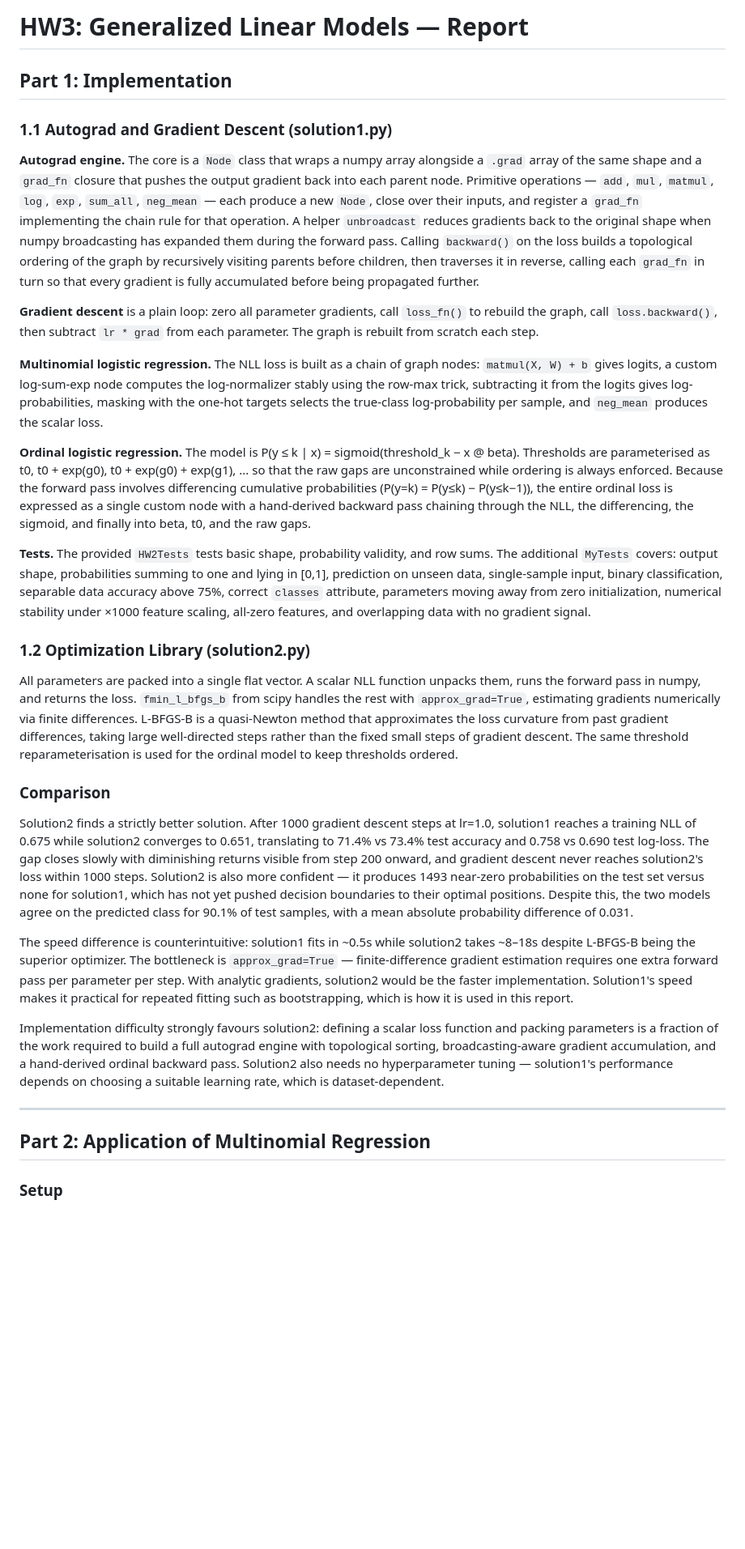
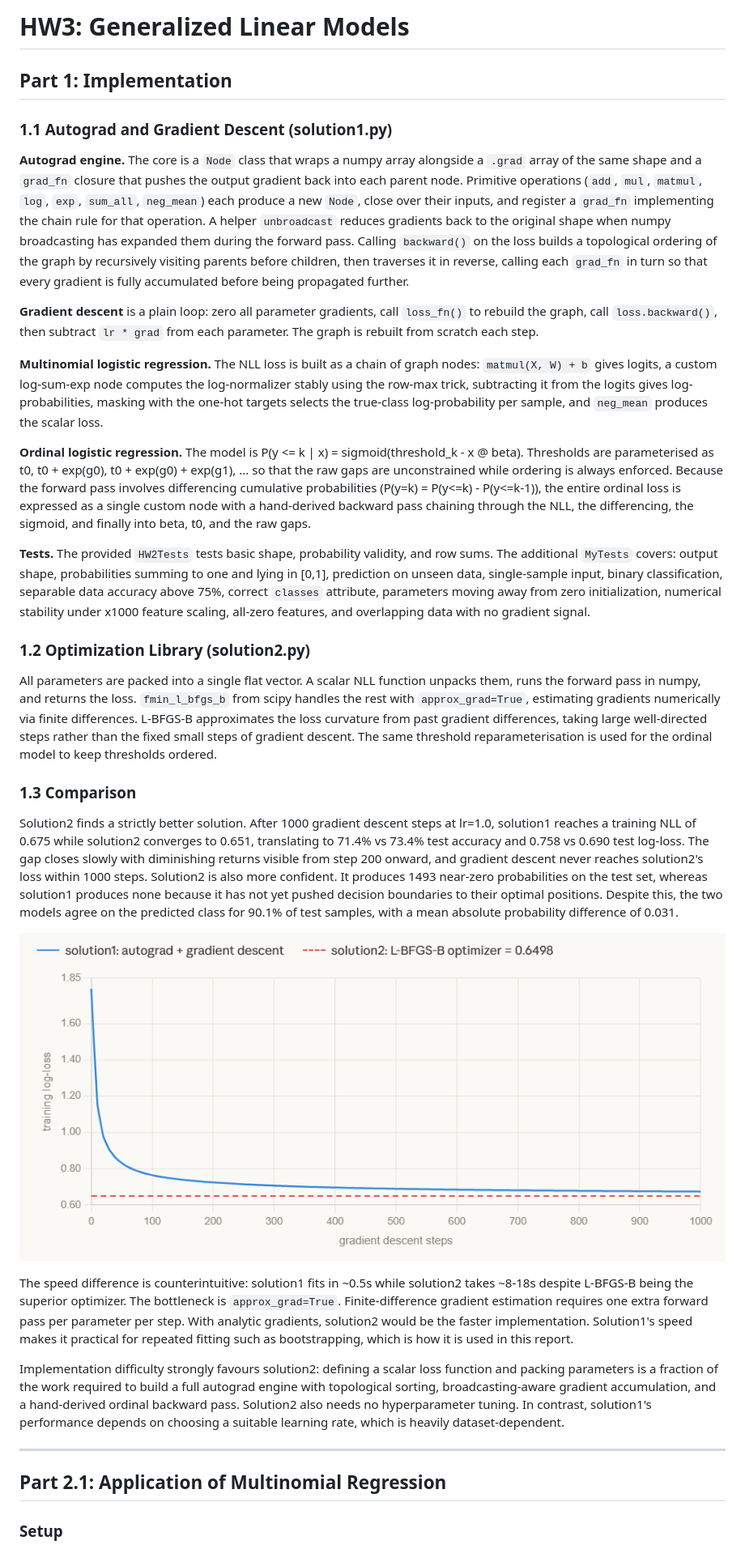
Before and after one commit to ta5946/machine-learning-4-data-science, a Markdown page: Assignment3/report_draft.md, the part around the change printed below. Shown: that part at 81% size. Drawn GitHub-style; pictures changed too: Assignment3/lr_training_convergence.png (added); blank space fills up the shorter version.

```diff
--- a/Assignment3/report_draft.md
+++ b/Assignment3/report_draft.md
@@ -1,34 +1,36 @@
-# HW3: Generalized Linear Models — Report
+# HW3: Generalized Linear Models
 
 ## Part 1: Implementation
 
 ### 1.1 Autograd and Gradient Descent (solution1.py)
 
-**Autograd engine.** The core is a `Node` class that wraps a numpy array alongside a `.grad` array of the same shape and a `grad_fn` closure that pushes the output gradient back into each parent node. Primitive operations — `add`, `mul`, `matmul`, `log`, `exp`, `sum_all`, `neg_mean` — each produce a new `Node`, close over their inputs, and register a `grad_fn` implementing the chain rule for that operation. A helper `unbroadcast` reduces gradients back to the original shape when numpy broadcasting has expanded them during the forward pass. Calling `backward()` on the loss builds a topological ordering of the graph by recursively visiting parents before children, then traverses it in reverse, calling each `grad_fn` in turn so that every gradient is fully accumulated before being propagated further.
+**Autograd engine.** The core is a `Node` class that wraps a numpy array alongside a `.grad` array of the same shape and a `grad_fn` closure that pushes the output gradient back into each parent node. Primitive operations (`add`, `mul`, `matmul`, `log`, `exp`, `sum_all`, `neg_mean`) each produce a new `Node`, close over their inputs, and register a `grad_fn` implementing the chain rule for that operation. A helper `unbroadcast` reduces gradients back to the original shape when numpy broadcasting has expanded them during the forward pass. Calling `backward()` on the loss builds a topological ordering of the graph by recursively visiting parents before children, then traverses it in reverse, calling each `grad_fn` in turn so that every gradient is fully accumulated before being propagated further.
 
 **Gradient descent** is a plain loop: zero all parameter gradients, call `loss_fn()` to rebuild the graph, call `loss.backward()`, then subtract `lr * grad` from each parameter. The graph is rebuilt from scratch each step.
 
 **Multinomial logistic regression.** The NLL loss is built as a chain of graph nodes: `matmul(X, W) + b` gives logits, a custom log-sum-exp node computes the log-normalizer stably using the row-max trick, subtracting it from the logits gives log-probabilities, masking with the one-hot targets selects the true-class log-probability per sample, and `neg_mean` produces the scalar loss.
 
-**Ordinal logistic regression.** The model is P(y ≤ k | x) = sigmoid(threshold_k − x @ beta). Thresholds are parameterised as t0, t0 + exp(g0), t0 + exp(g0) + exp(g1), ... so that the raw gaps are unconstrained while ordering is always enforced. Because the forward pass involves differencing cumulative probabilities (P(y=k) = P(y≤k) − P(y≤k−1)), the entire ordinal loss is expressed as a single custom node with a hand-derived backward pass chaining through the NLL, the differencing, the sigmoid, and finally into beta, t0, and the raw gaps.
+**Ordinal logistic regression.** The model is P(y \<= k | x) = sigmoid(threshold\_k - x @ beta). Thresholds are parameterised as t0, t0 + exp(g0), t0 + exp(g0) + exp(g1), ... so that the raw gaps are unconstrained while ordering is always enforced. Because the forward pass involves differencing cumulative probabilities (P(y=k) = P(y\<=k) - P(y\<=k-1)), the entire ordinal loss is expressed as a single custom node with a hand-derived backward pass chaining through the NLL, the differencing, the sigmoid, and finally into beta, t0, and the raw gaps.
 
-**Tests.** The provided `HW2Tests` tests basic shape, probability validity, and row sums. The additional `MyTests` covers: output shape, probabilities summing to one and lying in [0,1], prediction on unseen data, single-sample input, binary classification, separable data accuracy above 75%, correct `classes` attribute, parameters moving away from zero initialization, numerical stability under ×1000 feature scaling, all-zero features, and overlapping data with no gradient signal.
+**Tests.** The provided `HW2Tests` tests basic shape, probability validity, and row sums. The additional `MyTests` covers: output shape, probabilities summing to one and lying in [0,1], prediction on unseen data, single-sample input, binary classification, separable data accuracy above 75%, correct `classes` attribute, parameters moving away from zero initialization, numerical stability under x1000 feature scaling, all-zero features, and overlapping data with no gradient signal.
 
 ### 1.2 Optimization Library (solution2.py)
 
-All parameters are packed into a single flat vector. A scalar NLL function unpacks them, runs the forward pass in numpy, and returns the loss. `fmin_l_bfgs_b` from scipy handles the rest with `approx_grad=True`, estimating gradients numerically via finite differences. L-BFGS-B is a quasi-Newton method that approximates the loss curvature from past gradient differences, taking large well-directed steps rather than the fixed small steps of gradient descent. The same threshold reparameterisation is used for the ordinal model to keep thresholds ordered.
+All parameters are packed into a single flat vector. A scalar NLL function unpacks them, runs the forward pass in numpy, and returns the loss. `fmin_l_bfgs_b` from scipy handles the rest with `approx_grad=True`, estimating gradients numerically via finite differences. L-BFGS-B approximates the loss curvature from past gradient differences, taking large well-directed steps rather than the fixed small steps of gradient descent. The same threshold reparameterisation is used for the ordinal model to keep thresholds ordered.
 
-### Comparison
+### 1.3 Comparison
 
-Solution2 finds a strictly better solution. After 1000 gradient descent steps at lr=1.0, solution1 reaches a training NLL of 0.675 while solution2 converges to 0.651, translating to 71.4% vs 73.4% test accuracy and 0.758 vs 0.690 test log-loss. The gap closes slowly with diminishing returns visible from step 200 onward, and gradient descent never reaches solution2's loss within 1000 steps. Solution2 is also more confident — it produces 1493 near-zero probabilities on the test set versus none for solution1, which has not yet pushed decision boundaries to their optimal positions. Despite this, the two models agree on the predicted class for 90.1% of test samples, with a mean absolute probability difference of 0.031.
+Solution2 finds a strictly better solution. After 1000 gradient descent steps at lr=1.0, solution1 reaches a training NLL of 0.675 while solution2 converges to 0.651, translating to 71.4% vs 73.4% test accuracy and 0.758 vs 0.690 test log-loss. The gap closes slowly with diminishing returns visible from step 200 onward, and gradient descent never reaches solution2's loss within 1000 steps. Solution2 is also more confident. It produces 1493 near-zero probabilities on the test set, whereas solution1 produces none because it has not yet pushed decision boundaries to their optimal positions. Despite this, the two models agree on the predicted class for 90.1% of test samples, with a mean absolute probability difference of 0.031.
 
-The speed difference is counterintuitive: solution1 fits in ~0.5s while solution2 takes ~8–18s despite L-BFGS-B being the superior optimizer. The bottleneck is `approx_grad=True` — finite-difference gradient estimation requires one extra forward pass per parameter per step. With analytic gradients, solution2 would be the faster implementation. Solution1's speed makes it practical for repeated fitting such as bootstrapping, which is how it is used in this report.
+![Logistic regression training convergence](lr_training_convergence.png)
 
-Implementation difficulty strongly favours solution2: defining a scalar loss function and packing parameters is a fraction of the work required to build a full autograd engine with topological sorting, broadcasting-aware gradient accumulation, and a hand-derived ordinal backward pass. Solution2 also needs no hyperparameter tuning — solution1's performance depends on choosing a suitable learning rate, which is dataset-dependent.
+The speed difference is counterintuitive: solution1 fits in \~0.5s while solution2 takes \~8-18s despite L-BFGS-B being the superior optimizer. The bottleneck is `approx_grad=True`. Finite-difference gradient estimation requires one extra forward pass per parameter per step. With analytic gradients, solution2 would be the faster implementation. Solution1's speed makes it practical for repeated fitting such as bootstrapping, which is how it is used in this report.
 
----
+Implementation difficulty strongly favours solution2: defining a scalar loss function and packing parameters is a fraction of the work required to build a full autograd engine with topological sorting, broadcasting-aware gradient accumulation, and a hand-derived ordinal backward pass. Solution2 also needs no hyperparameter tuning. In contrast, solution1's performance depends on choosing a suitable learning rate, which is heavily dataset-dependent.
 
-## Part 2: Application of Multinomial Regression
+-----
+
+## Part 2.1: Application of Multinomial Regression
 
 ### Setup
 
```
Also changed, not shown: other parts of Assignment3/report_draft.md (+59 -31 lines), Assignment3/grade_distribution.png (added), 3 other files.
